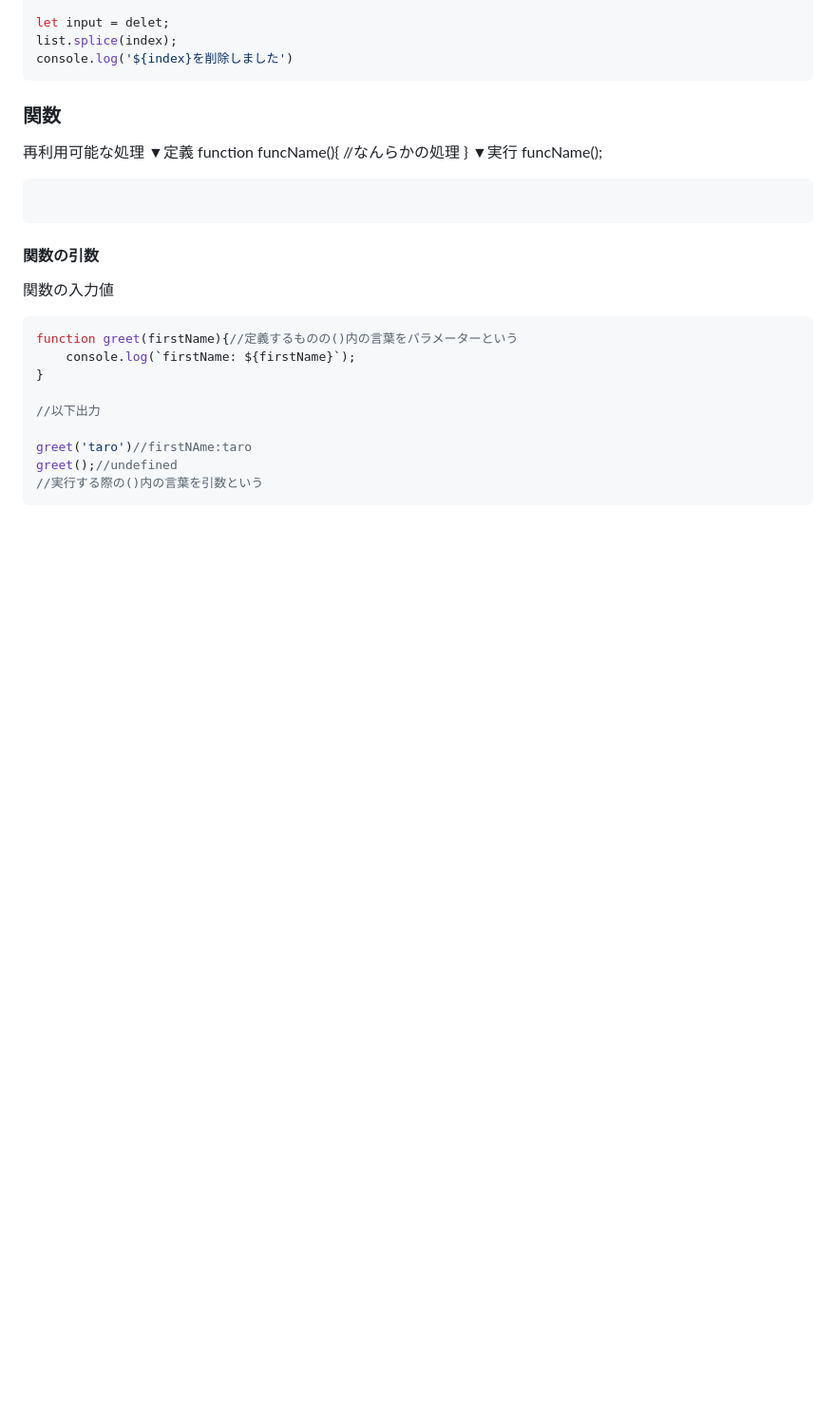
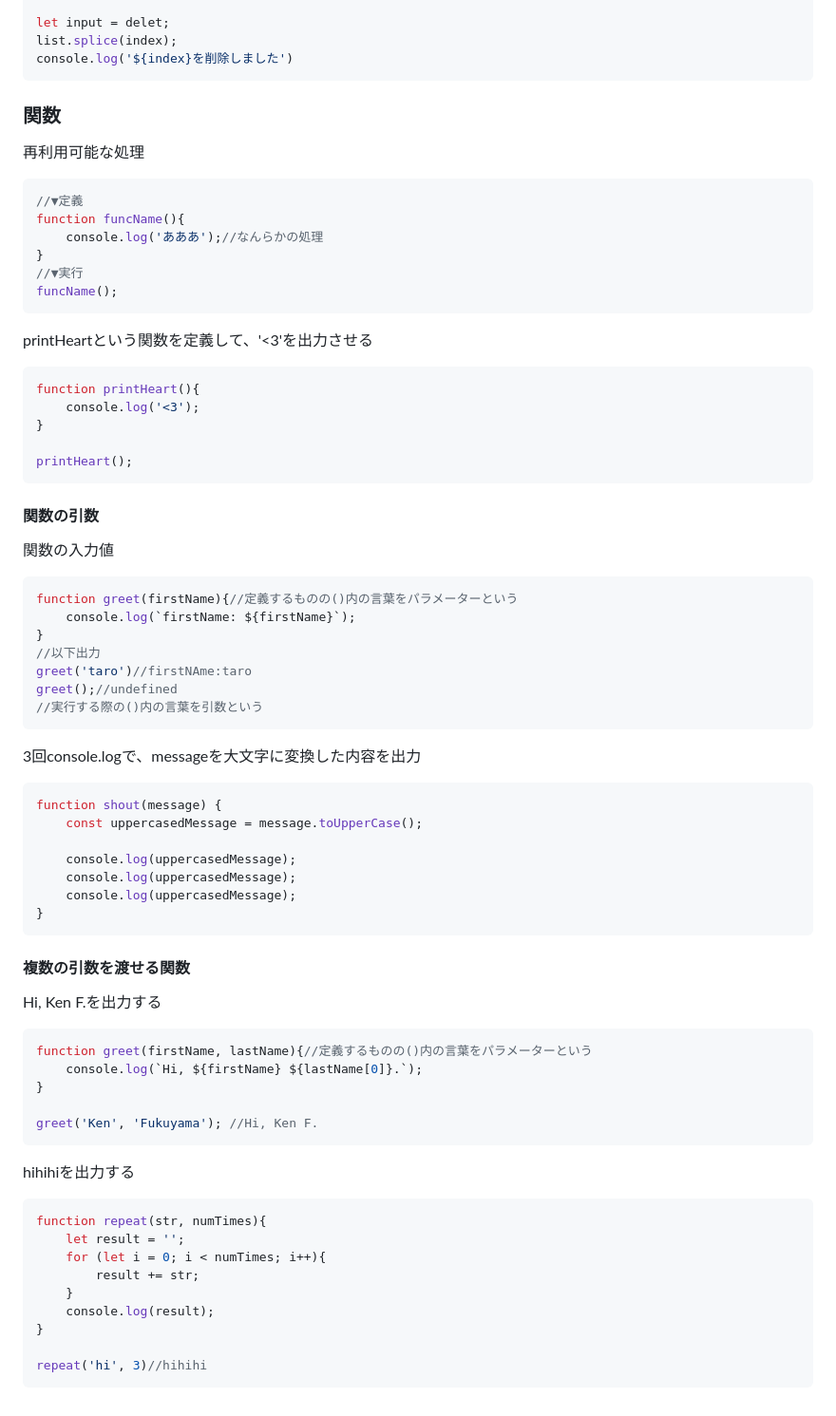
Before and after one commit to nyanchu-0000/udemy-memo, a Markdown page: readme.md, the part around the change. Shown at 95% size. GitHub-like rendering; blank space fills up the shorter version.

Commit message:
複数の引数追加

````diff
--- a/readme.md
+++ b/readme.md
@@ -1114,14 +1114,22 @@ console.log('${index}を削除しました')
 ```
 ### 関数
 再利用可能な処理
-▼定義
+
+```javascript
+//▼定義
 function funcName(){
-    //なんらかの処理
+    console.log('あああ');//なんらかの処理
 }
-▼実行
+//▼実行
 funcName();
+```
+printHeartという関数を定義して、'<3'を出力させる
 ```javascript
+function printHeart(){
+    console.log('<3');
+}
 
+printHeart();
 ```
 #### 関数の引数
 関数の入力値
@@ -1130,10 +1138,40 @@ funcName();
 function greet(firstName){//定義するものの()内の言葉をパラメーターという
     console.log(`firstName: ${firstName}`);
 }
-
 //以下出力
-
 greet('taro')//firstNAme:taro
 greet();//undefined
 //実行する際の()内の言葉を引数という
 ```
+3回console.logで、messageを大文字に変換した内容を出力
+```javascript
+function shout(message) {
+    const uppercasedMessage = message.toUpperCase();
+
+    console.log(uppercasedMessage);
+    console.log(uppercasedMessage);
+    console.log(uppercasedMessage);
+}
+```
+
+#### 複数の引数を渡せる関数
+Hi, Ken F.を出力する
+```javascript
+function greet(firstName, lastName){//定義するものの()内の言葉をパラメーターという
+    console.log(`Hi, ${firstName} ${lastName[0]}.`);
+}
+
+greet('Ken', 'Fukuyama'); //Hi, Ken F.
+```
+hihihiを出力する
+```javascript
+function repeat(str, numTimes){
+    let result = '';
+    for (let i = 0; i < numTimes; i++){
+        result += str;
+    }
+    console.log(result);
+}
+
+repeat('hi', 3)//hihihi
+```
````
